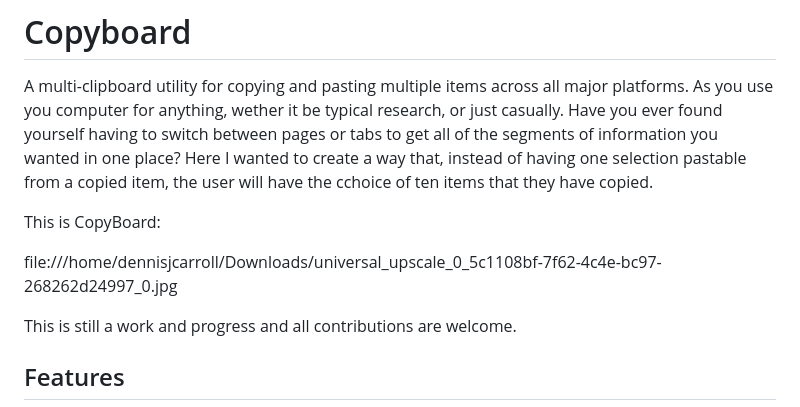
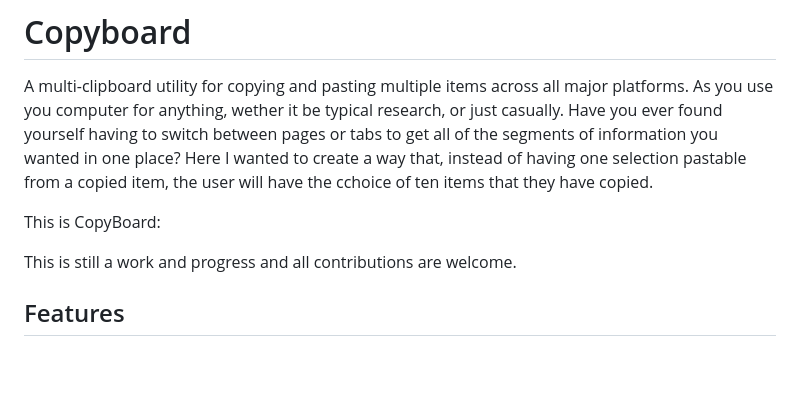
Before and after one commit to Dennis-J-Carroll/copyboard_app, a Markdown page: README.md, the part around the change. Rendered like a GitHub page; blank space fills up the shorter version.

```diff
--- a/README.md
+++ b/README.md
@@ -6,7 +6,7 @@ Here I wanted to create a way that, instead of having one selection pastable fro
 
 This is CopyBoard:
 
-file:///home/dennisjcarroll/Downloads/universal_upscale_0_5c1108bf-7f62-4c4e-bc97-268262d24997_0.jpg
+
 
 
 
```
